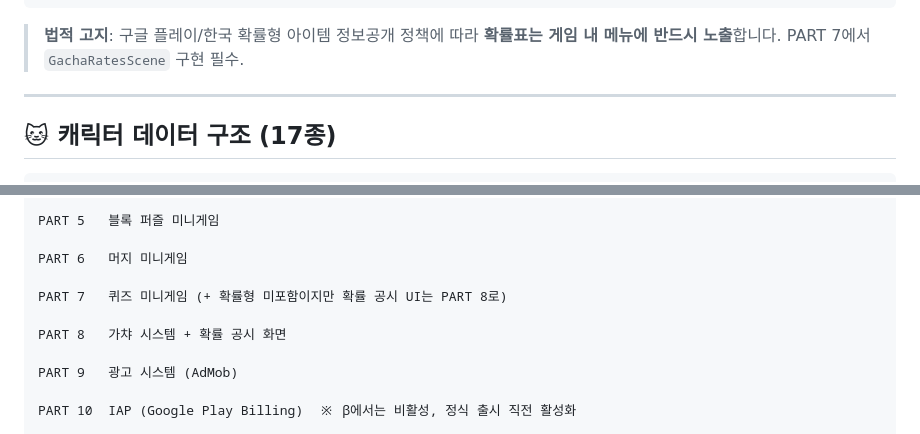
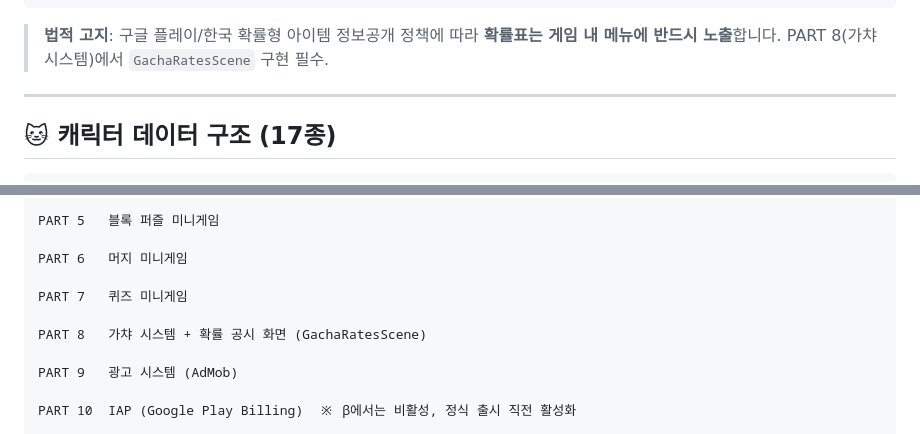
Before and after one commit to hyoeun979704-web/the-pet-s-private-life, a Markdown page: ROADMAP.md, 2 parts joined by grey strips. Drawn GitHub-style.

Commit message:
docs: fix gacha rates PART number (PART 7 -> PART 8)
- Gacha section now correctly references PART 8 for GachaRatesScene
- PART order section: remove confusing 'PART 8로' note from PART 7,
  consolidate rates disclosure under PART 8

https://claude.ai/code/session_013RecE2bHzYbGEJVRaEx2bL

````diff
--- a/ROADMAP.md
+++ b/ROADMAP.md
@@ -260,7 +260,7 @@ const GACHA_CONFIG = {
 };
 ```
 
-> **법적 고지**: 구글 플레이/한국 확률형 아이템 정보공개 정책에 따라 **확률표는 게임 내 메뉴에 반드시 노출**합니다. PART 7에서 `GachaRatesScene` 구현 필수.
+> **법적 고지**: 구글 플레이/한국 확률형 아이템 정보공개 정책에 따라 **확률표는 게임 내 메뉴에 반드시 노출**합니다. PART 8(가챠 시스템)에서 `GachaRatesScene` 구현 필수.
 
 ---
 
@@ -901,9 +901,9 @@ PART 5   블록 퍼즐 미니게임
 
 PART 6   머지 미니게임
 
-PART 7   퀴즈 미니게임 (+ 확률형 미포함이지만 확률 공시 UI는 PART 8로)
+PART 7   퀴즈 미니게임
 
-PART 8   가챠 시스템 + 확률 공시 화면
+PART 8   가챠 시스템 + 확률 공시 화면 (GachaRatesScene)
 
 PART 9   광고 시스템 (AdMob)
 
````
